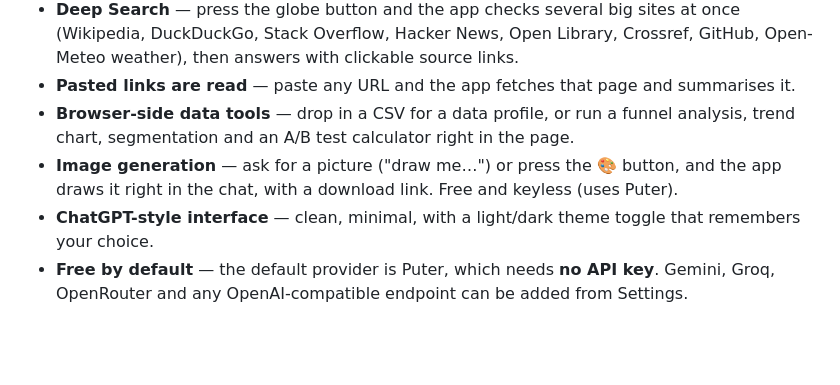
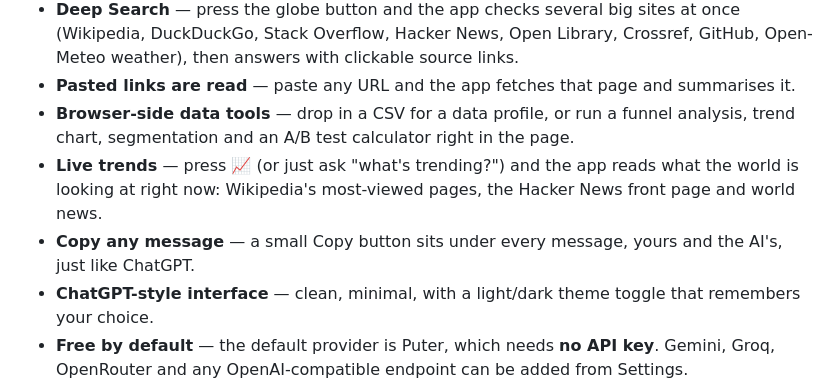
Before and after one commit to bholasee8816-art/amigo-ai-chat, a Markdown page: README.md, the part around the change. Rendered like a GitHub page; blank space fills up the shorter version.

Commit message:
README: live trends, copy buttons

```diff
--- a/README.md
+++ b/README.md
@@ -13,7 +13,8 @@ Live demo (GitHub Pages): https://bholasee8816-art.github.io/amigo-ai-chat/
 - **Deep Search** — press the globe button and the app checks several big sites at once (Wikipedia, DuckDuckGo, Stack Overflow, Hacker News, Open Library, Crossref, GitHub, Open-Meteo weather), then answers with clickable source links.
 - **Pasted links are read** — paste any URL and the app fetches that page and summarises it.
 - **Browser-side data tools** — drop in a CSV for a data profile, or run a funnel analysis, trend chart, segmentation and an A/B test calculator right in the page.
-- **Image generation** — ask for a picture ("draw me…") or press the 🎨 button, and the app draws it right in the chat, with a download link. Free and keyless (uses Puter).
+- **Live trends** — press 📈 (or just ask "what's trending?") and the app reads what the world is looking at right now: Wikipedia's most-viewed pages, the Hacker News front page and world news.
+- **Copy any message** — a small Copy button sits under every message, yours and the AI's, just like ChatGPT.
 - **ChatGPT-style interface** — clean, minimal, with a light/dark theme toggle that remembers your choice.
 - **Free by default** — the default provider is Puter, which needs **no API key**. Gemini, Groq, OpenRouter and any OpenAI-compatible endpoint can be added from Settings.
 - **Private** — everything runs in your browser. Chats and settings live in your browser's `localStorage`.
```
